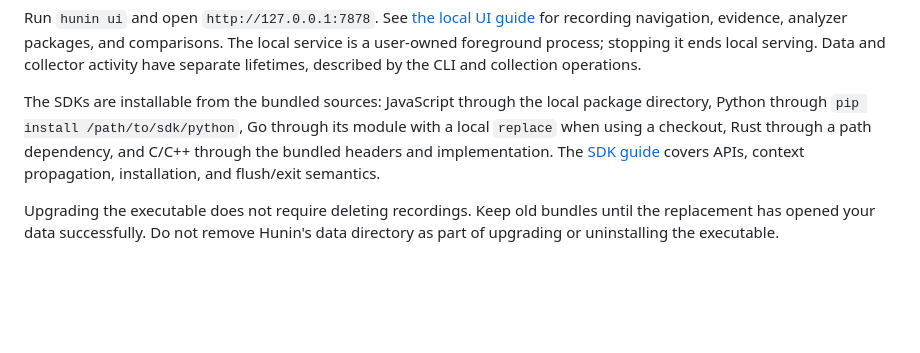
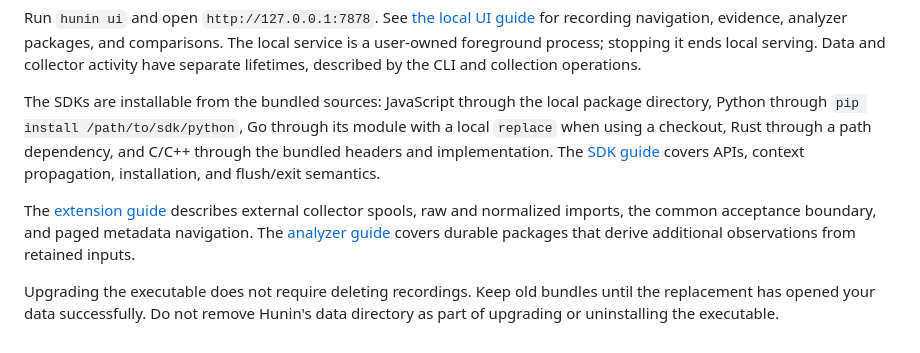
Before and after one commit to fatihguzeldev/hunin, a Markdown page: docs/installation.md, the part around the change. Drawn GitHub-style; blank space fills up the shorter version.

Commit message:
Document executable collector and normalized import extension routes

```diff
--- a/docs/installation.md
+++ b/docs/installation.md
@@ -69,4 +69,6 @@ Run `hunin ui` and open `http://127.0.0.1:7878`. See [the local UI guide](ui.md)
 
 The SDKs are installable from the bundled sources: JavaScript through the local package directory, Python through `pip install /path/to/sdk/python`, Go through its module with a local `replace` when using a checkout, Rust through a path dependency, and C/C++ through the bundled headers and implementation. The [SDK guide](sdk.md) covers APIs, context propagation, installation, and flush/exit semantics.
 
+The [extension guide](extensions.md) describes external collector spools, raw and normalized imports, the common acceptance boundary, and paged metadata navigation. The [analyzer guide](analysis.md) covers durable packages that derive additional observations from retained inputs.
+
 Upgrading the executable does not require deleting recordings. Keep old bundles until the replacement has opened your data successfully. Do not remove Hunin's data directory as part of upgrading or uninstalling the executable.
```
Also changed, not shown: docs/extensions.md (added, +74 -0 lines).
